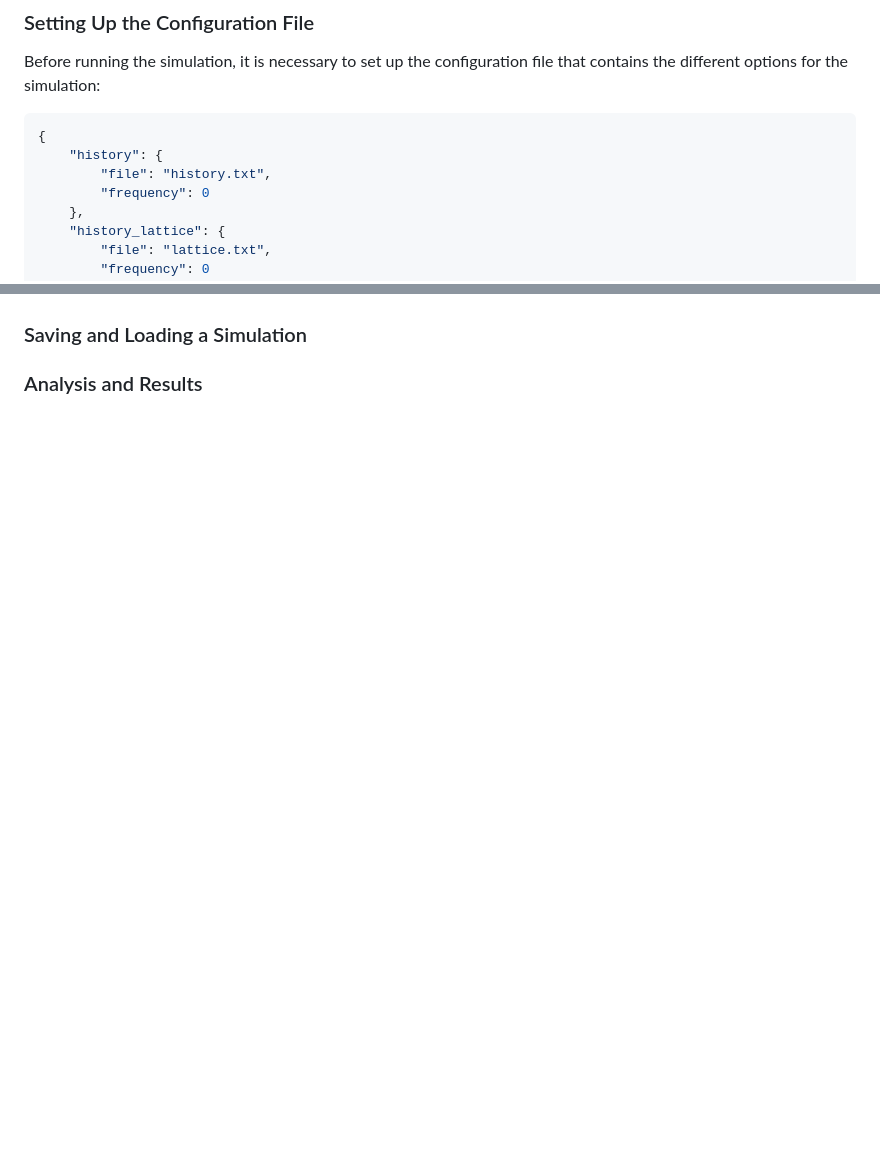
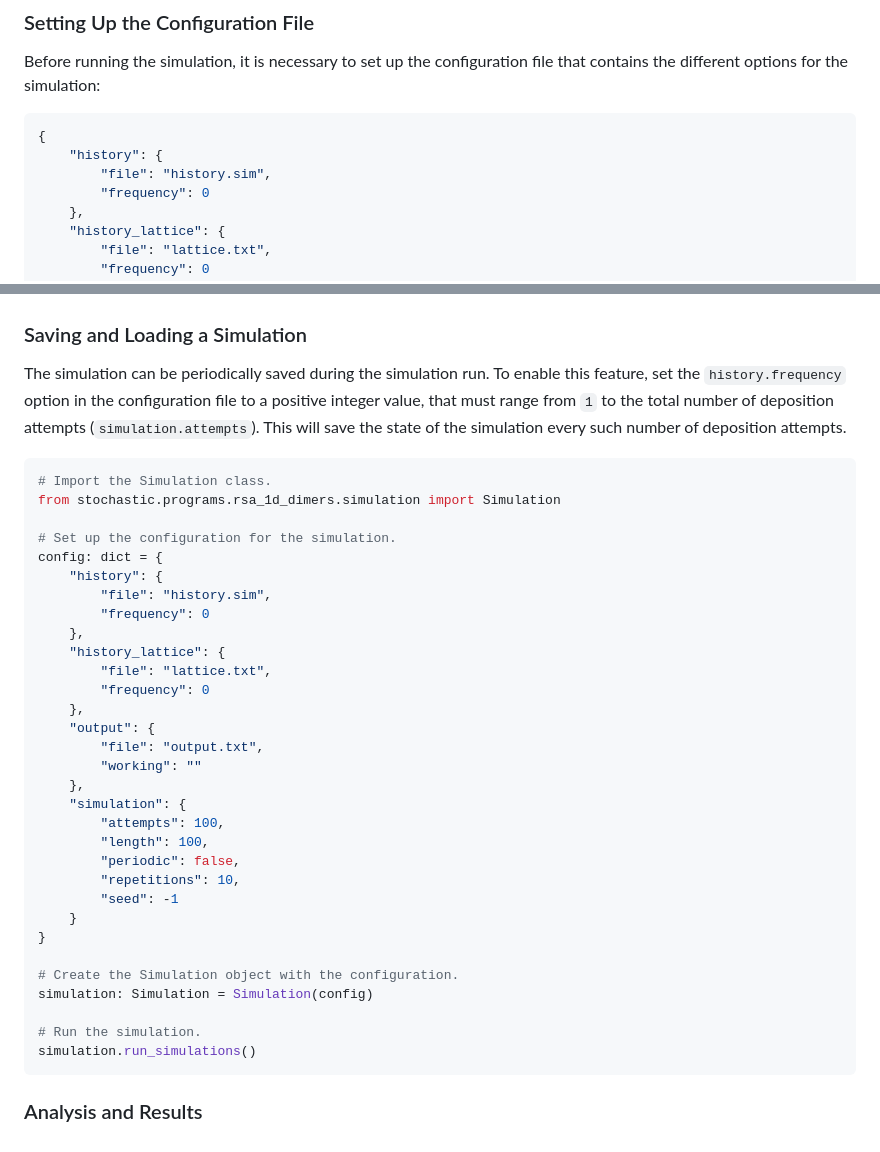
Before and after one commit to AndresGarciaEscovar/Python-Stochastic, a Markdown page: docs/algorithms/1d_rsa_dimers.md, 2 parts joined by grey strips. Drawn GitHub-style; blank space fills up the shorter version.

````diff
--- a/docs/algorithms/1d_rsa_dimers.md
+++ b/docs/algorithms/1d_rsa_dimers.md
@@ -217,7 +217,7 @@ that contains the different options for the simulation:
 ```json
 {
     "history": {
-        "file": "history.txt",
+        "file": "history.sim",
         "frequency": 0
     },
     "history_lattice": {
@@ -318,3 +402,43 @@ line interface (CLI) as follows:
 ### Saving and Loading a Simulation
 
+The simulation can be periodically saved during the simulation run. To enable
+this feature, set the `history.frequency` option in the configuration file to
+a positive integer value, that must range from `1` to the total number of
+deposition attempts (`simulation.attempts`). This will save the state of the
+simulation every such number of deposition attempts.
+
+```python
+# Import the Simulation class.
+from stochastic.programs.rsa_1d_dimers.simulation import Simulation
+
+# Set up the configuration for the simulation.
+config: dict = {
+    "history": {
+        "file": "history.sim",
+        "frequency": 0
+    },
+    "history_lattice": {
+        "file": "lattice.txt",
+        "frequency": 0
+    },
+    "output": {
+        "file": "output.txt",
+        "working": ""
+    },
+    "simulation": {
+        "attempts": 100,
+        "length": 100,
+        "periodic": false,
+        "repetitions": 10,
+        "seed": -1
+    }
+}
+
+# Create the Simulation object with the configuration.
+simulation: Simulation = Simulation(config)
+
+# Run the simulation.
+simulation.run_simulations()
+```
+
 ### Analysis and Results
````
Also changed, not shown: other parts of docs/algorithms/1d_rsa_dimers.md (+84 -0 lines).
